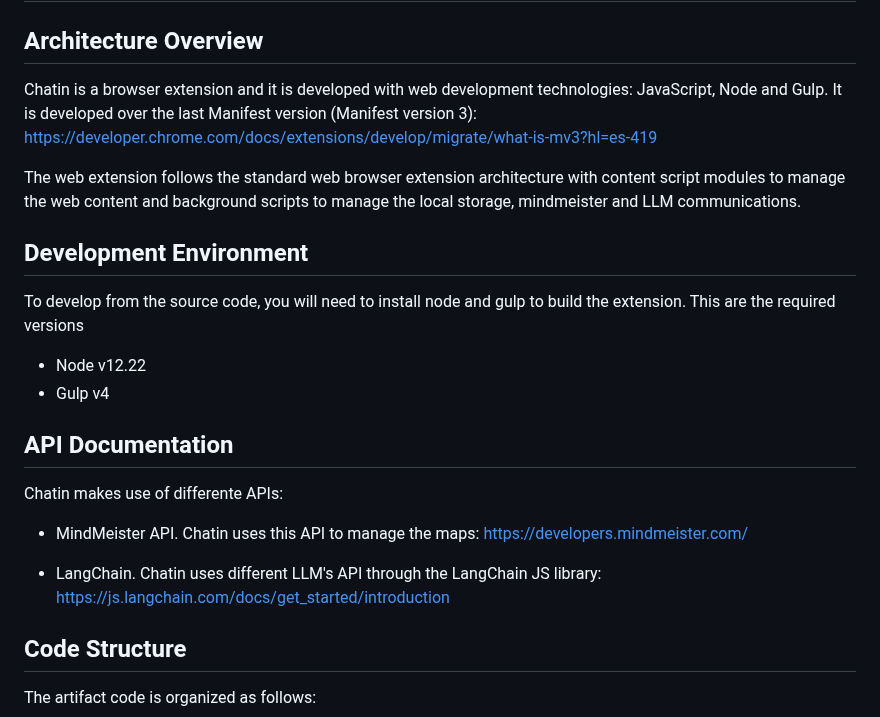
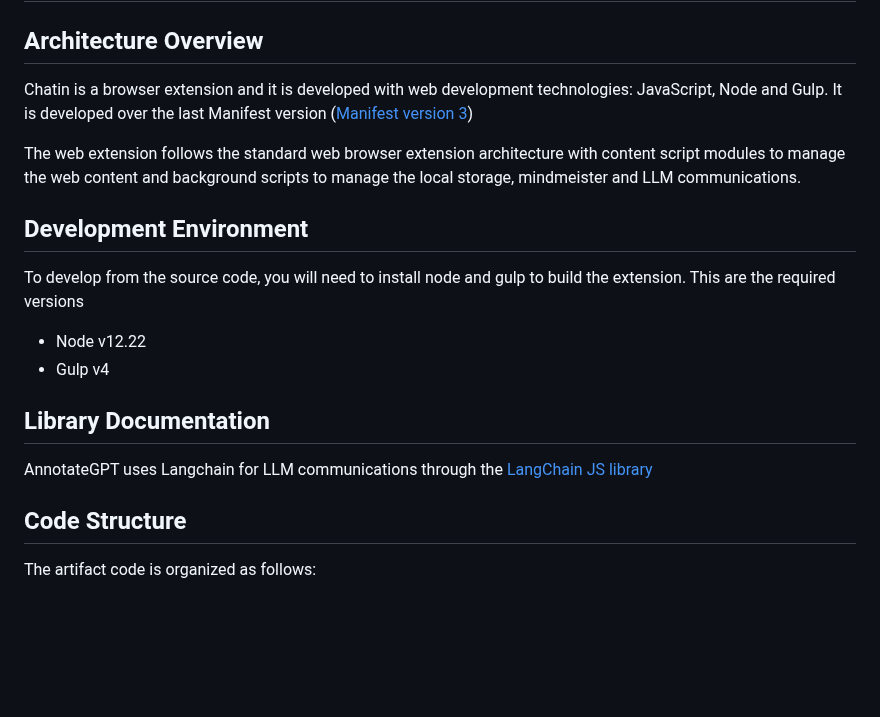
Before and after one commit to onekin/AnnotateGPT, a Markdown page: README.md, the part around the change. Drawn GitHub-style; blank space fills up the shorter version.

```diff
--- a/README.md
+++ b/README.md
@@ -87,7 +87,7 @@ We distinguish two kinds of functionalities: Divergent functionalities (those th
 # DEVELOPERS MANUAL
 ## Architecture Overview
 Chatin is a browser extension and it is developed with web development technologies: JavaScript, Node and Gulp.
-It is developed over the last Manifest version (Manifest version 3): https://developer.chrome.com/docs/extensions/develop/migrate/what-is-mv3?hl=es-419
+It is developed over the last Manifest version ([Manifest version 3](https://developer.chrome.com/docs/extensions/develop/migrate/what-is-mv3?hl=es-419))
 
 The web extension follows the standard web browser extension architecture with content script modules to manage the web content and background scripts to manage the local storage, mindmeister and LLM communications.
 
@@ -96,11 +96,8 @@ To develop from the source code, you will need to install node and gulp to build
 - Node v12.22
 - Gulp v4
 
-## API Documentation
-Chatin makes use of differente APIs:
-- MindMeister API. Chatin uses this API to manage the maps: https://developers.mindmeister.com/
-
-- LangChain. Chatin uses different LLM's API through the LangChain JS library: https://js.langchain.com/docs/get_started/introduction
+## Library Documentation
+AnnotateGPT uses Langchain for LLM communications through the [LangChain JS library](https://js.langchain.com/docs/get_started/introduction)
 
 ## Code Structure
 The artifact code is organized as follows:
```
